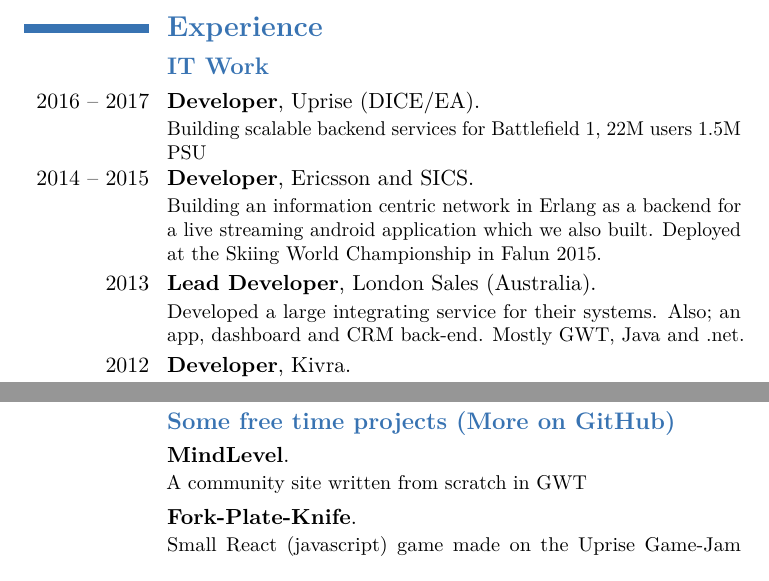
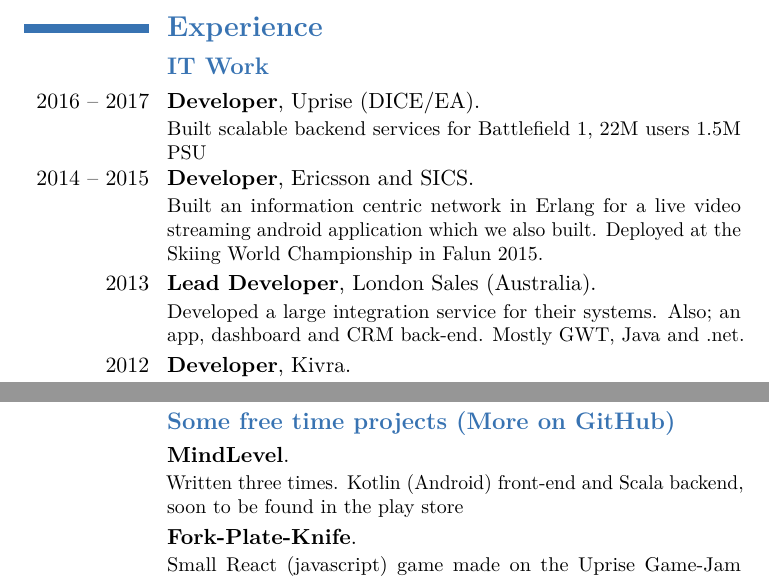
Before and after one commit to spydon/cv, a LaTeX CV (Short_CV.tex): two parts of pages 1 and 2 of 3, joined at a grey line, cut so that both start at the same text. Compiled offline with pdfLaTeX.

Commit message:
Updated wording

```diff
--- a/Short_CV.tex
+++ b/Short_CV.tex
@@ -38,12 +38,12 @@
 \section{\textbf{Experience}}
 \subsection{\textbf{IT Work}}
 \cventry{2016 -- 2017}{\textbf{Developer}}{}{}{Uprise (DICE/EA)}
-{Building scalable backend services for Battlefield 1, 22M users 1.5M PSU}
+{Built scalable backend services for Battlefield 1, 22M users 1.5M PSU}
 \cventry{2014 -- 2015}{\textbf{Developer}}{}{}{Ericsson and SICS}
-{Building an information centric network in Erlang as a backend for a live streaming android application which we also built.
+{Built an information centric network in Erlang for a live video streaming android application which we also built.
 Deployed at the Skiing World Championship in Falun 2015.}
 \cventry{2013}{\textbf{Lead Developer}}{}{}{London Sales (Australia)}
-{Developed a large integrating service for their systems. Also; an app, dashboard and CRM back-end. Mostly GWT, Java and .net.}
+{Developed a large integration service for their systems. Also; an app, dashboard and CRM back-end. Mostly GWT, Java and .net.}
 \cventry{2012}{\textbf{Developer}}{}{}{Kivra}
 {Developing a massive online post system, mostly in Erlang.}
 \cventry{2005 -- 2010}{\textbf{Tech/Computer support}}{}{}{}
@@ -66,7 +66,7 @@
 
 \subsection{\textbf{Some free time projects (More on GitHub)}}
 \cventry{}{\textbf{MindLevel}}{}{}{}{
-A community site written from scratch in GWT}
+Written three times. Kotlin (Android) front-end and Scala backend, soon to be found in the play store}
 \cventry{}{\textbf{Fork-Plate-Knife}}{}{}{}{
 Small React (javascript) game made on the Uprise Game-Jam hackathon}
 \cventry{}{\textbf{Uratool}}{}{}{}{
@@ -95,4 +95,3 @@
 \subsection{\textbf{Details can be shown on request}}
 \cventry{2006 -- Present}{\textbf{20+ Commisions of Trust}}{}{}{}{
 Example: publicly elected board member of Uppsala Student Union}
-\cventry{}{\textbf{Languages}}{}{}{}{English Fluently (Lived in Australia and England)\newline Swedish Mother Tounge}
```
Also changed, not shown: Short_CV.pdf, Short_CV.tex (3 more changed lines).
